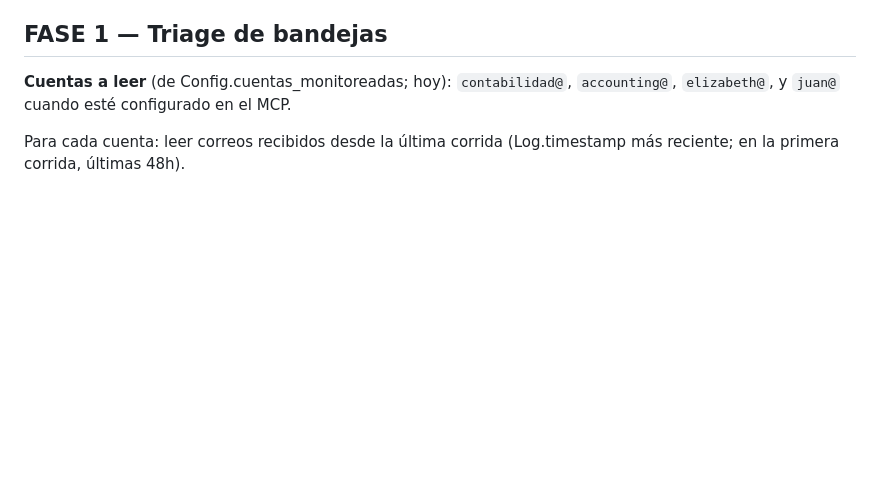
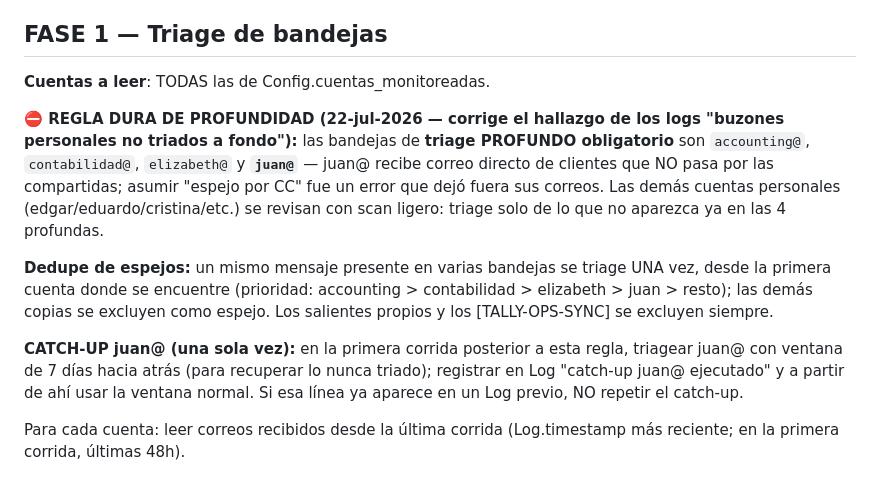
Before and after one commit to nachoucros-col/tally-ops-interface, a Markdown page: agente/CLAUDE.md, the part around the change. Rendered like a GitHub page; blank space fills up the shorter version.

Commit message:
auto: actualización 2026-07-22 09:35

```diff
--- a/agente/CLAUDE.md
+++ b/agente/CLAUDE.md
@@ -58,7 +58,13 @@ Cuando la interfaz o cualquier comunicación mencione estas tablas, usar SIEMPRE
 
 ## FASE 1 — Triage de bandejas
 
-**Cuentas a leer** (de Config.cuentas_monitoreadas; hoy): `contabilidad@`, `accounting@`, `elizabeth@`, y `juan@` cuando esté configurado en el MCP.
+**Cuentas a leer**: TODAS las de Config.cuentas_monitoreadas.
+
+**⛔ REGLA DURA DE PROFUNDIDAD (22-jul-2026 — corrige el hallazgo de los logs "buzones personales no triados a fondo"):** las bandejas de **triage PROFUNDO obligatorio** son `accounting@`, `contabilidad@`, `elizabeth@` y **`juan@`** — juan@ recibe correo directo de clientes que NO pasa por las compartidas; asumir "espejo por CC" fue un error que dejó fuera sus correos. Las demás cuentas personales (edgar/eduardo/cristina/etc.) se revisan con scan ligero: triage solo de lo que no aparezca ya en las 4 profundas.
+
+**Dedupe de espejos:** un mismo mensaje presente en varias bandejas se triage UNA vez, desde la primera cuenta donde se encuentre (prioridad: accounting > contabilidad > elizabeth > juan > resto); las demás copias se excluyen como espejo. Los salientes propios y los [TALLY-OPS-SYNC] se excluyen siempre.
+
+**CATCH-UP juan@ (una sola vez):** en la primera corrida posterior a esta regla, triagear juan@ con ventana de 7 días hacia atrás (para recuperar lo nunca triado); registrar en Log "catch-up juan@ ejecutado" y a partir de ahí usar la ventana normal. Si esa línea ya aparece en un Log previo, NO repetir el catch-up.
 
 Para cada cuenta: leer correos recibidos desde la última corrida (Log.timestamp más reciente; en la primera corrida, últimas 48h).
 
```
